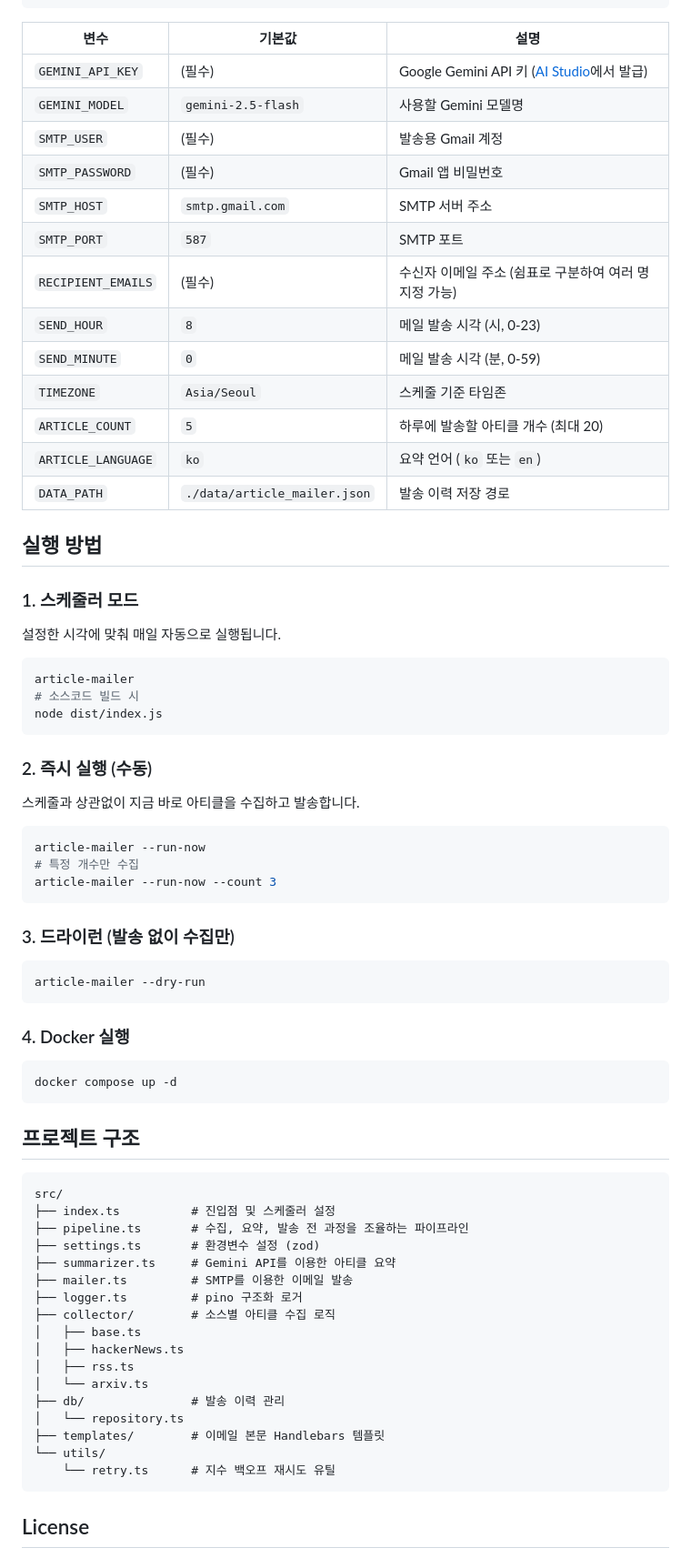
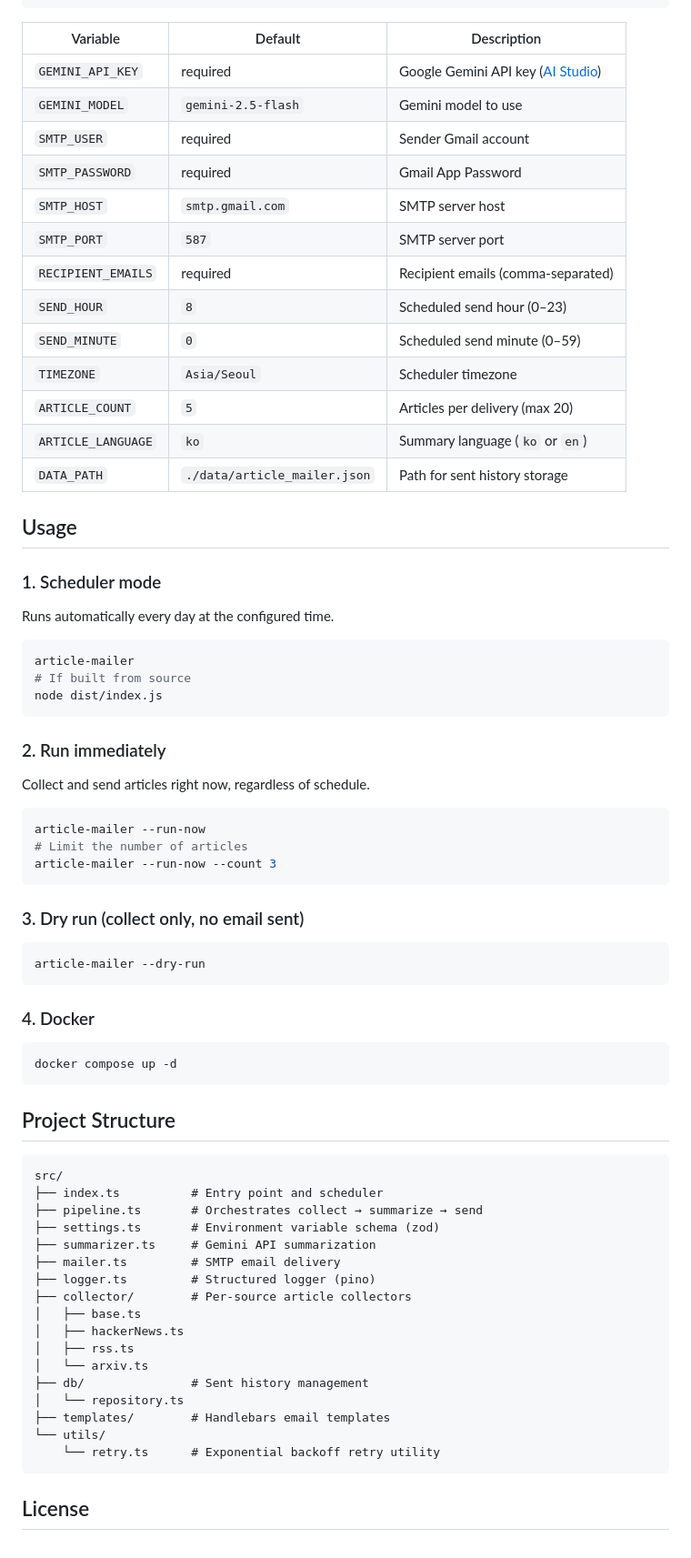
Before and after one commit to ToasT1ng/article-mailer, a Markdown page: README.md, the part around one of its changes. Shown at 91% size. Drawn GitHub-style.

Commit message:
📝 translate README to English and extract Korean version

````diff
--- a/README.md
+++ b/README.md
@@ -84,70 +86,70 @@ ARTICLE_LANGUAGE=ko        # ko 또는 en
 DATA_PATH=./data/article_mailer.json
 ```
 
-| 변수 | 기본값 | 설명 |
-|------|--------|------|
-| `GEMINI_API_KEY` | (필수) | Google Gemini API 키 ([AI Studio](https://aistudio.google.com/apikey)에서 발급) |
-| `GEMINI_MODEL` | `gemini-2.5-flash` | 사용할 Gemini 모델명 |
-| `SMTP_USER` | (필수) | 발송용 Gmail 계정 |
-| `SMTP_PASSWORD` | (필수) | Gmail 앱 비밀번호 |
-| `SMTP_HOST` | `smtp.gmail.com` | SMTP 서버 주소 |
-| `SMTP_PORT` | `587` | SMTP 포트 |
-| `RECIPIENT_EMAILS` | (필수) | 수신자 이메일 주소 (쉼표로 구분하여 여러 명 지정 가능) |
-| `SEND_HOUR` | `8` | 메일 발송 시각 (시, 0-23) |
-| `SEND_MINUTE` | `0` | 메일 발송 시각 (분, 0-59) |
-| `TIMEZONE` | `Asia/Seoul` | 스케줄 기준 타임존 |
-| `ARTICLE_COUNT` | `5` | 하루에 발송할 아티클 개수 (최대 20) |
-| `ARTICLE_LANGUAGE` | `ko` | 요약 언어 (`ko` 또는 `en`) |
-| `DATA_PATH` | `./data/article_mailer.json` | 발송 이력 저장 경로 |
+| Variable | Default | Description |
+|----------|---------|-------------|
+| `GEMINI_API_KEY` | required | Google Gemini API key ([AI Studio](https://aistudio.google.com/apikey)) |
+| `GEMINI_MODEL` | `gemini-2.5-flash` | Gemini model to use |
+| `SMTP_USER` | required | Sender Gmail account |
+| `SMTP_PASSWORD` | required | Gmail App Password |
+| `SMTP_HOST` | `smtp.gmail.com` | SMTP server host |
+| `SMTP_PORT` | `587` | SMTP server port |
+| `RECIPIENT_EMAILS` | required | Recipient emails (comma-separated) |
+| `SEND_HOUR` | `8` | Scheduled send hour (0–23) |
+| `SEND_MINUTE` | `0` | Scheduled send minute (0–59) |
+| `TIMEZONE` | `Asia/Seoul` | Scheduler timezone |
+| `ARTICLE_COUNT` | `5` | Articles per delivery (max 20) |
+| `ARTICLE_LANGUAGE` | `ko` | Summary language (`ko` or `en`) |
+| `DATA_PATH` | `./data/article_mailer.json` | Path for sent history storage |
 
-## 실행 방법
+## Usage
 
-### 1. 스케줄러 모드
-설정한 시각에 맞춰 매일 자동으로 실행됩니다.
+### 1. Scheduler mode
+Runs automatically every day at the configured time.
 ```bash
 article-mailer
-# 소스코드 빌드 시
+# If built from source
 node dist/index.js
 ```
 
-### 2. 즉시 실행 (수동)
-스케줄과 상관없이 지금 바로 아티클을 수집하고 발송합니다.
+### 2. Run immediately
+Collect and send articles right now, regardless of schedule.
 ```bash
 article-mailer --run-now
-# 특정 개수만 수집
+# Limit the number of articles
 article-mailer --run-now --count 3
 ```
 
-### 3. 드라이런 (발송 없이 수집만)
+### 3. Dry run (collect only, no email sent)
 ```bash
 article-mailer --dry-run
 ```
 
-### 4. Docker 실행
+### 4. Docker
 ```bash
 docker compose up -d
 ```
 
-## 프로젝트 구조
+## Project Structure
 
 ```
 src/
-├── index.ts          # 진입점 및 스케줄러 설정
-├── pipeline.ts       # 수집, 요약, 발송 전 과정을 조율하는 파이프라인
-├── settings.ts       # 환경변수 설정 (zod)
-├── summarizer.ts     # Gemini API를 이용한 아티클 요약
-├── mailer.ts         # SMTP를 이용한 이메일 발송
-├── logger.ts         # pino 구조화 로거
-├── collector/        # 소스별 아티클 수집 로직
+├── index.ts          # Entry point and scheduler
+├── pipeline.ts       # Orchestrates collect → summarize → send
+├── settings.ts       # Environment variable schema (zod)
+├── summarizer.ts     # Gemini API summarization
+├── mailer.ts         # SMTP email delivery
+├── logger.ts         # Structured logger (pino)
+├── collector/        # Per-source article collectors
 │   ├── base.ts
 │   ├── hackerNews.ts
 │   ├── rss.ts
 │   └── arxiv.ts
-├── db/               # 발송 이력 관리
+├── db/               # Sent history management
 │   └── repository.ts
-├── templates/        # 이메일 본문 Handlebars 템플릿
+├── templates/        # Handlebars email templates
 └── utils/
-    └── retry.ts      # 지수 백오프 재시도 유틸
+    └── retry.ts      # Exponential backoff retry utility
 ```
 
 ## License
````
Also changed, not shown: other parts of README.md (+31 -29 lines), README.ko.md (added, +157 -0 lines).
